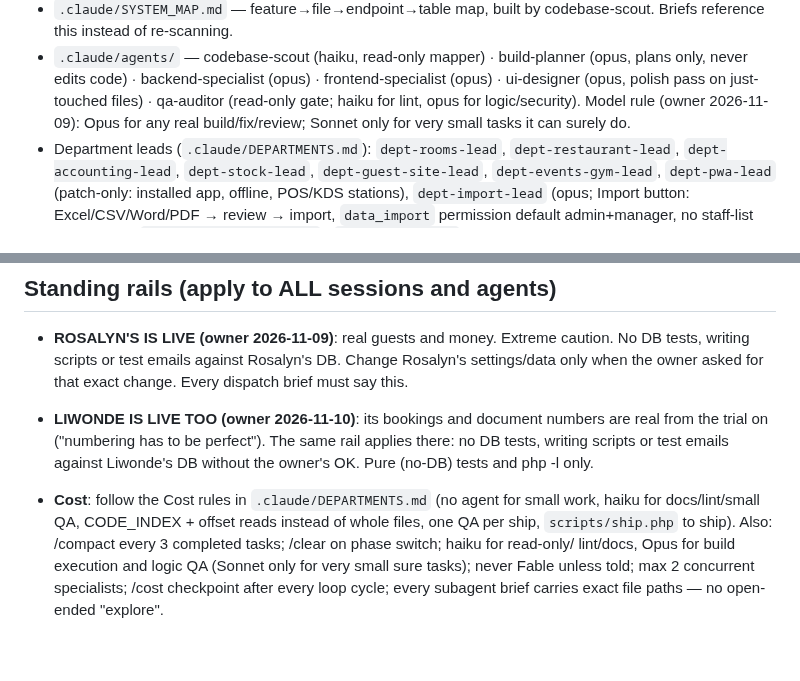
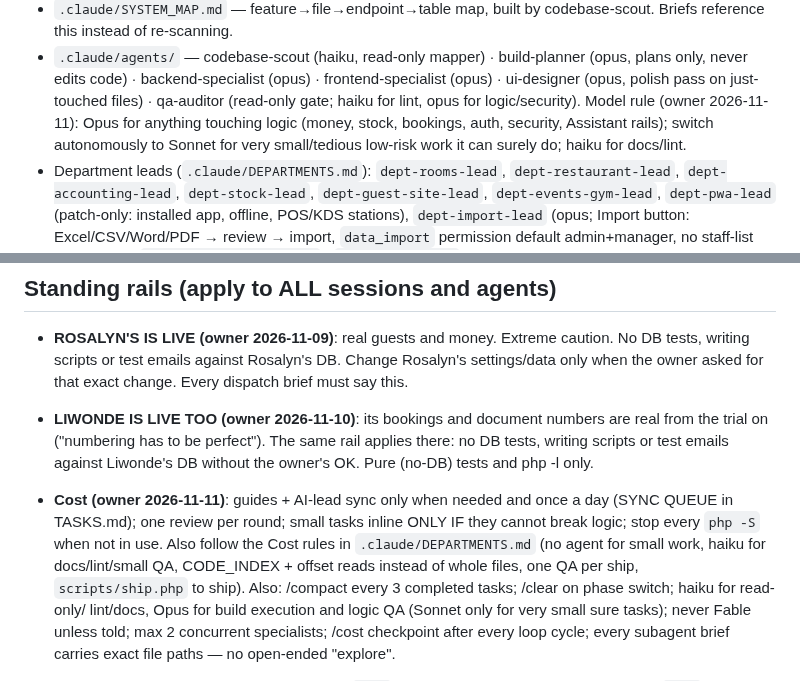
Before and after one commit to papauri/Rosalyns-hotel-2026-Updated, a Markdown page: CLAUDE.md, 2 parts joined by grey strips. Rendered like a GitHub page; blank space fills up the shorter version.

```diff
--- a/CLAUDE.md
+++ b/CLAUDE.md
@@ -24,8 +24,9 @@ do not re-derive plans or re-scan the repo ad hoc.
 - `.claude/agents/` — codebase-scout (haiku, read-only mapper) · build-planner (opus,
   plans only, never edits code) · backend-specialist (opus) · frontend-specialist
   (opus) · ui-designer (opus, polish pass on just-touched files) · qa-auditor
-  (read-only gate; haiku for lint, opus for logic/security). Model rule (owner 2026-11-09):
-  Opus for any real build/fix/review; Sonnet only for very small tasks it can surely do.
+  (read-only gate; haiku for lint, opus for logic/security). Model rule (owner 2026-11-11):
+  Opus for anything touching logic (money, stock, bookings, auth, security, Assistant rails); switch
+  autonomously to Sonnet for very small/tedious low-risk work it can surely do; haiku for docs/lint.
 - Department leads (`.claude/DEPARTMENTS.md`): `dept-rooms-lead`, `dept-restaurant-lead`,
   `dept-accounting-lead`, `dept-stock-lead`, `dept-guest-site-lead`, `dept-events-gym-lead`, `dept-pwa-lead` (patch-only: installed app, offline, POS/KDS stations), `dept-import-lead` (opus; Import button: Excel/CSV/Word/PDF → review → import, `data_import` permission default admin+manager, no staff-list import, spec `.claude/IMPORT_PLAN.md`), `dept-patch-lead` (owner-approved feature patches in `.claude/PATCH_QUEUE.md` + all security patches) (opus; each audits/fixes its department end to end and
   is the one to ask when it breaks) and `ui-lead` (one visual language; turns the leads'
@@ -43,7 +44,7 @@ do not re-derive plans or re-scan the repo ad hoc.
   trial on ("numbering has to be perfect"). The same rail applies there: no DB tests, writing scripts
   or test emails against Liwonde's DB without the owner's OK. Pure (no-DB) tests and php -l only.
 
-- **Cost**: follow the Cost rules in `.claude/DEPARTMENTS.md` (no agent for small work, haiku
+- **Cost (owner 2026-11-11)**: guides + AI-lead sync only when needed and once a day (SYNC QUEUE in TASKS.md); one review per round; small tasks inline ONLY IF they cannot break logic; stop every `php -S` when not in use. Also follow the Cost rules in `.claude/DEPARTMENTS.md` (no agent for small work, haiku
   for docs/lint/small QA, CODE_INDEX + offset reads instead of whole files, one QA per ship,
   `scripts/ship.php` to ship). Also: /compact every 3 completed tasks; /clear on phase switch; haiku for read-only/
   lint/docs, Opus for build execution and logic QA (Sonnet only for very small sure tasks); never Fable unless told;
```
Also changed, not shown: .claude/DEPARTMENTS.md (+25 -17 lines).
